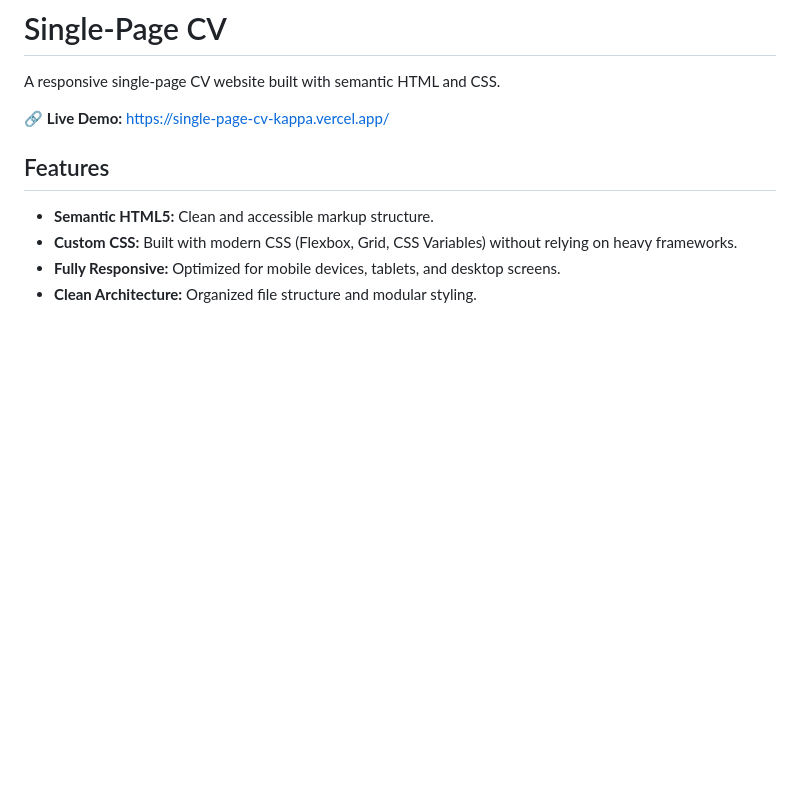
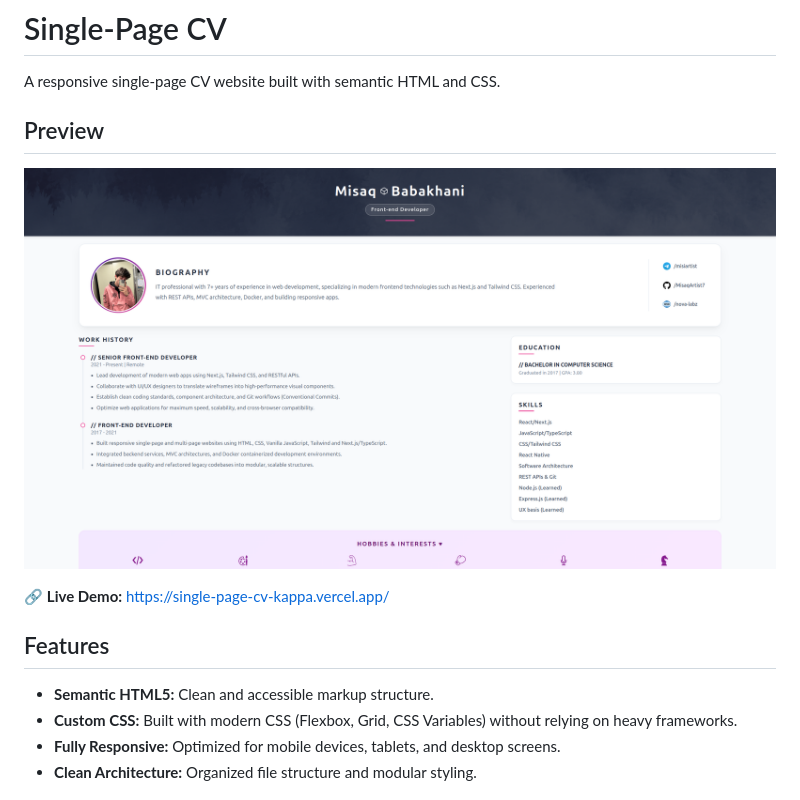
Before and after one commit to MisaqArtist7/single-page-cv, a Markdown page: README.md, the part around the change. GitHub-like rendering; pictures changed too: preview.png (added); blank space fills up the shorter version.

Commit message:
feat: add image preview

```diff
--- a/README.md
+++ b/README.md
@@ -1,6 +1,9 @@
 # Single-Page CV
 
 A responsive single-page CV website built with semantic HTML and CSS.
+
+## Preview
+![Project Preview](./preview.png)
 
 🔗 **Live Demo:** [https://single-page-cv-kappa.vercel.app/](https://single-page-cv-kappa.vercel.app/)
 
```
